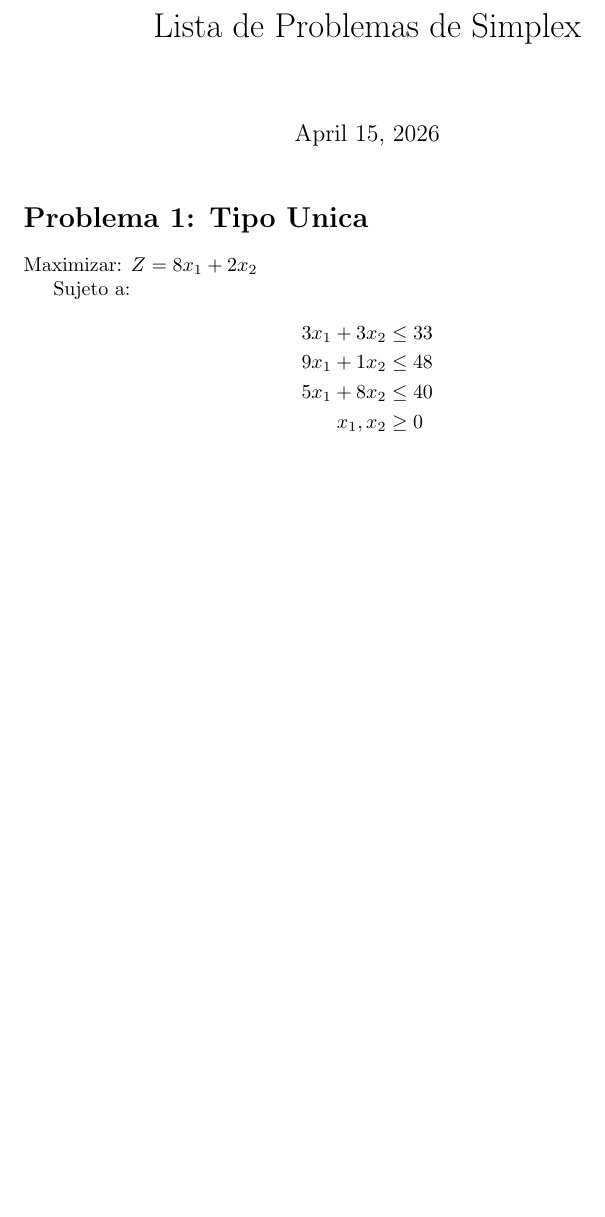
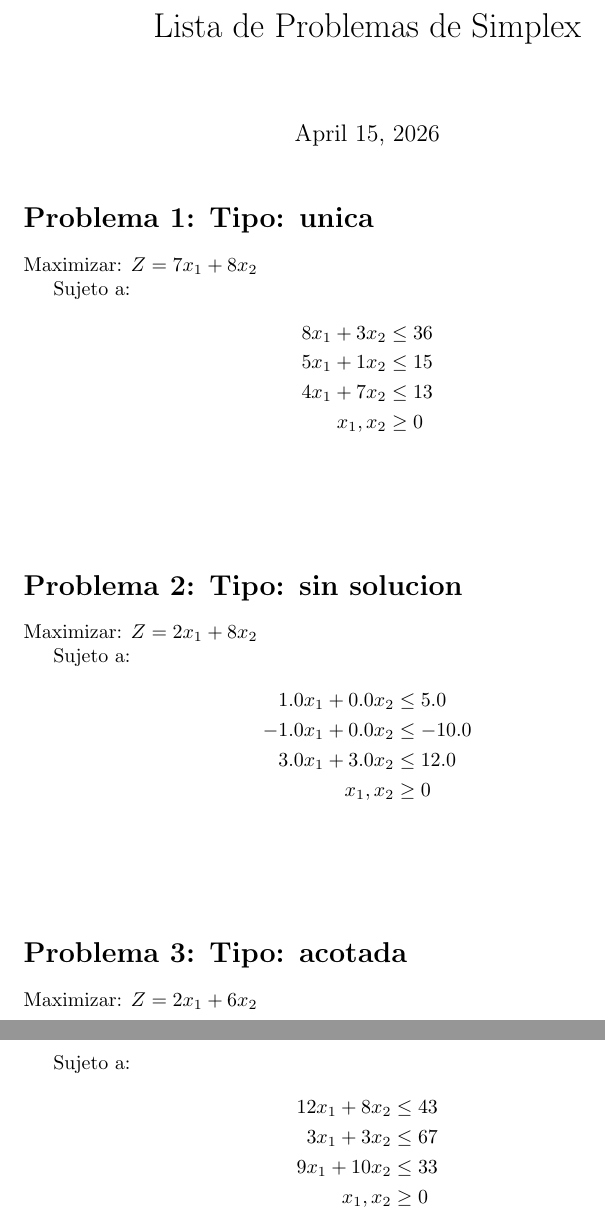
Before and after one commit to semanupower/simplex, a LaTeX document (Problemas_simplex.tex): part of the page before the commit and two parts of pages 1 and 2 of 2 after it, the two joined at a grey line, cut so that both start at the same text, the shorter picture padded with empty space. Compiled offline with pdfLaTeX.

Commit message:
corrigiendo generador de pdf y formato

```diff
--- a/Problemas_simplex.tex
+++ b/Problemas_simplex.tex
@@ -4,14 +4,36 @@
 \begin{document}
 \title{Lista de Problemas de Simplex}
 \maketitle
-\section*{Problema 1: Tipo Unica}
-Maximizar: $Z = 8x_1 + 2x_2$
+\section*{Problema 1: Tipo: unica}
+Maximizar: $Z = 7x_1 + 8x_2$
 
 Sujeto a:
 \begin{align*}
-3x_1 + 3x_2 &\leq 33 \\
-9x_1 + 1x_2 &\leq 48 \\
-5x_1 + 8x_2 &\leq 40 \\
+8x_1 + 3x_2 &\leq 36 \\
+5x_1 + 1x_2 &\leq 15 \\
+4x_1 + 7x_2 &\leq 13 \\
+x_1, x_2 &\geq 0
+\end{align*}
+\vspace{1cm}
+\section*{Problema 2: Tipo: sin solucion}
+Maximizar: $Z = 2x_1 + 8x_2$
+
+Sujeto a:
+\begin{align*}
+1.0x_1 + 0.0x_2 &\leq 5.0 \\
+-1.0x_1 + 0.0x_2 &\leq -10.0 \\
+3.0x_1 + 3.0x_2 &\leq 12.0 \\
+x_1, x_2 &\geq 0
+\end{align*}
+\vspace{1cm}
+\section*{Problema 3: Tipo: acotada}
+Maximizar: $Z = 2x_1 + 6x_2$
+
+Sujeto a:
+\begin{align*}
+12x_1 + 8x_2 &\leq 43 \\
+3x_1 + 3x_2 &\leq 67 \\
+9x_1 + 10x_2 &\leq 33 \\
 x_1, x_2 &\geq 0
 \end{align*}
 \vspace{1cm}
```
Also changed, not shown: 1 other file.
